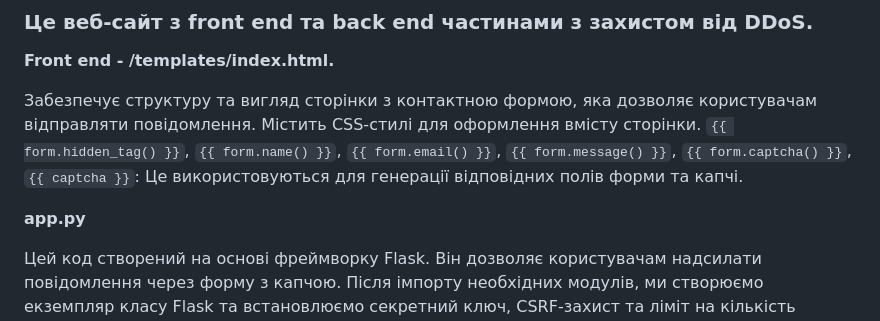
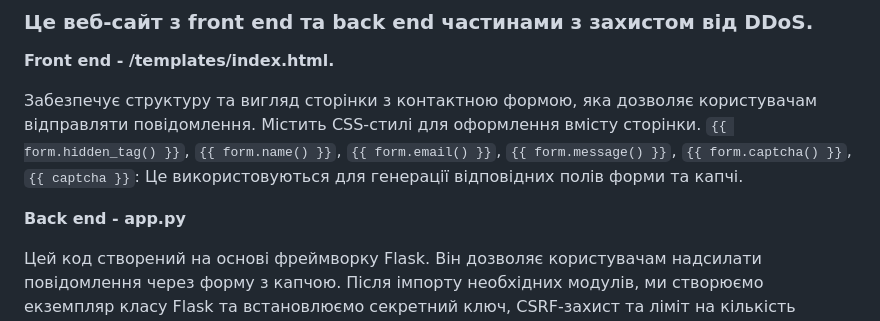
Before and after one commit to 0lex4ndr/allsafe, a Markdown page: README.md, the part around the change. Drawn GitHub-style.

```diff
--- a/README.md
+++ b/README.md
@@ -6,7 +6,7 @@
 Містить CSS-стилі для оформлення вмісту сторінки.
 `{{ form.hidden_tag() }}`, `{{ form.name() }}`, `{{ form.email() }}`, `{{ form.message() }}`, `{{ form.captcha() }}`, `{{ captcha }}`: Це використовуються для генерації відповідних полів форми та капчі.
 
-**app.py**
+**Back end - app.py**
 
 Цей код створений на основі фреймворку Flask. Він дозволяє користувачам надсилати повідомлення через форму з капчою.
 Після імпорту необхідних модулів, ми створюємо екземпляр класу Flask та встановлюємо секретний ключ, CSRF-захист та ліміт на кількість запитів.
```
